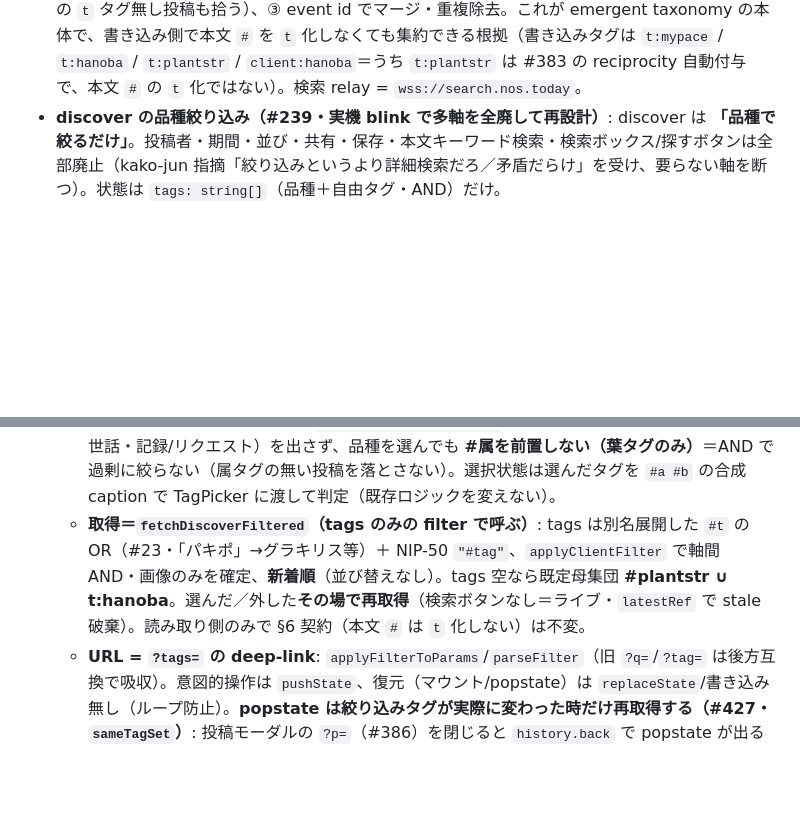
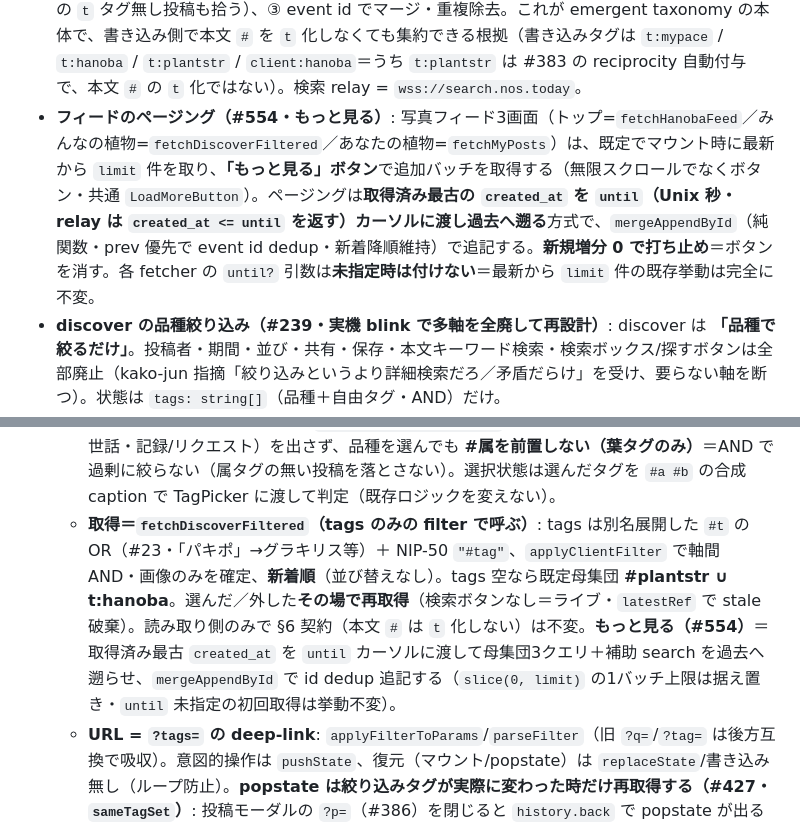
Before and after one commit to kako-jun/hanoba, a Markdown page: docs/architecture.md, 2 parts joined by grey strips. Rendered like a GitHub page; blank space fills up the shorter version.

Commit message:
docs: フィード3画面のもっと見る（until時間窓ページング）を追従 (#554)

```diff
--- a/docs/architecture.md
+++ b/docs/architecture.md
@@ -65,9 +65,10 @@ mypace と同じ Nostr 空間・同じタグ規約に準拠する（独自化し
 - **鍵**: ブラウザ生成・localStorage 保存、NIP-07 任意。
 - 既存コンポーザーの流用方針は §3（クロップ→1:1 ロック、レトロ加工→選択式）。
 - **タグの集約（読み取り）＝二段構え**（mypace 準拠・#3/#4 で実装）: ① `{"#t":[tag]}` フィルタで `t` タグ持ちを取得、② NIP-50 `search:"#tag"` で**本文ハッシュタグ**を全文検索（他クライアントの `t` タグ無し投稿も拾う）、③ event id でマージ・重複除去。これが emergent taxonomy の本体で、書き込み側で本文 `#` を `t` 化しなくても集約できる根拠（書き込みタグは `t:mypace` / `t:hanoba` / `t:plantstr` / `client:hanoba`＝うち `t:plantstr` は #383 の reciprocity 自動付与で、本文 `#` の `t` 化ではない）。検索 relay = `wss://search.nos.today`。
+- **フィードのページング（#554・もっと見る）**: 写真フィード3画面（トップ=`fetchHanobaFeed`／みんなの植物=`fetchDiscoverFiltered`／あなたの植物=`fetchMyPosts`）は、既定でマウント時に最新から `limit` 件を取り、**「もっと見る」ボタン**で追加バッチを取得する（無限スクロールでなくボタン・共通 `LoadMoreButton`）。ページングは**取得済み最古の `created_at` を `until`（Unix 秒・relay は `created_at <= until` を返す）カーソルに渡し過去へ遡る**方式で、`mergeAppendById`（純関数・prev 優先で event id dedup・新着降順維持）で追記する。**新規増分 0 で打ち止め**＝ボタンを消す。各 fetcher の `until?` 引数は**未指定時は付けない**＝最新から `limit` 件の既存挙動は完全に不変。
 - **discover の品種絞り込み（#239・実機 blink で多軸を全廃して再設計）**: discover は **「品種で絞るだけ」**。投稿者・期間・並び・共有・保存・本文キーワード検索・検索ボックス/探すボタンは全部廃止（kako-jun 指摘「絞り込みというより詳細検索だろ／矛盾だらけ」を受け、要らない軸を断つ）。状態は `tags: string[]`（品種＋自由タグ・AND）だけ。
   - **入力＝投稿画面と同じ `TagPicker`（filter モード）をそのまま再利用**（`VarietyFilter` でラップ）。長い品種名は打てないのでカテゴリ→属→品種のドリルダウン＋インクリメンタル検索で**選ぶ**。カタログに無い短い語は検索欄の「そのまま #◯◯ を使う」で**自由タグ**として足せる。選んだタグは AND のチップ（× で外す）。**チップの #タグ表示は閲覧言語に置換する**（カテゴリ→`Caudex Plants`・pickable 属→学名＝#460 と同じ境界。品種・技法・自由タグは ja 据え置き。`useFudaIndex` の `hashtagLoc` を `localizeHashtag` に通すだけ・#464）が、**`key`・`remove`・`caption` の実体は ja 正準のまま不変**＝cross-language フィルタ・選択色判定を壊さない。catalog/索引は `PostGrid` と同じ `useFudaIndex` フックで読む（投稿カードのタグ置換と同一経路）。filter モード（`TagPicker mode="filter"`）は投稿専用セクション（最近/人気/世話・記録/リクエスト）を出さず、品種を選んでも **#属を前置しない（葉タグのみ）**＝AND で過剰に絞らない（属タグの無い投稿を落とさない）。選択状態は選んだタグを `#a #b` の合成 caption で TagPicker に渡して判定（既存ロジックを変えない）。
-  - **取得＝`fetchDiscoverFiltered`（tags のみの filter で呼ぶ）**: tags は別名展開した `#t` の OR（#23・「パキポ」→グラキリス等）＋ NIP-50 `"#tag"`、`applyClientFilter` で軸間 AND・画像のみを確定、**新着順**（並び替えなし）。tags 空なら既定母集団 **#plantstr ∪ t:hanoba**。選んだ／外した**その場で再取得**（検索ボタンなし＝ライブ・`latestRef` で stale 破棄）。読み取り側のみで §6 契約（本文 `#` は `t` 化しない）は不変。
+  - **取得＝`fetchDiscoverFiltered`（tags のみの filter で呼ぶ）**: tags は別名展開した `#t` の OR（#23・「パキポ」→グラキリス等）＋ NIP-50 `"#tag"`、`applyClientFilter` で軸間 AND・画像のみを確定、**新着順**（並び替えなし）。tags 空なら既定母集団 **#plantstr ∪ t:hanoba**。選んだ／外した**その場で再取得**（検索ボタンなし＝ライブ・`latestRef` で stale 破棄）。読み取り側のみで §6 契約（本文 `#` は `t` 化しない）は不変。**もっと見る（#554）**＝取得済み最古 `created_at` を `until` カーソルに渡して母集団3クエリ＋補助 search を過去へ遡らせ、`mergeAppendById` で id dedup 追記する（`slice(0, limit)` の1バッチ上限は据え置き・`until` 未指定の初回取得は挙動不変）。
   - **URL = `?tags=` の deep-link**: `applyFilterToParams`/`parseFilter`（旧 `?q=`/`?tag=` は後方互換で吸収）。意図的操作は `pushState`、復元（マウント/popstate）は `replaceState`/書き込み無し（ループ防止）。**popstate は絞り込みタグが実際に変わった時だけ再取得する（#427・`sameTagSet`）**: 投稿モーダルの `?p=`（#386）を閉じると `history.back` で popstate が出るが `?tags=` は不変なので、無条件に再取得すると `status:"loading"` でグリッドが一旦アンマウント→再マウントされ**スクロール位置が先頭へ飛ぶ**。`appliedTagsRef`（直近適用タグ）と URL のタグを `sameTagSet`（順序・大小無視の集合比較）で照合し、同じなら再取得をスキップする（モーダル開閉でスクロールを保つ）。マウントの初回取得は従来どおり常に行う。
   - **SW 注意（#291・#538・実機で踏んだ罠）**: PWA の Service Worker（workbox `generateSW`）は既定の `ignoreURLParametersMatching`（`utm_/fbclid` のみ）だと **`?tags=` 付きナビゲーションを precache の `/discover/index.html` にマッチさせられず**、ホーム fallback にすり替える＝**札クリックで discover が一切出ず、ホームが描画される**（dev は SW 無しで露見しない＝必ず build→preview か本番でSW有効下を検証）。`src/lib/pwa/workbox-options.mjs` の `ignoreURLParametersMatching: [/.*/]` で全クエリを無視させ、クエリ付き deep-link を各ページ HTML にマッチさせる。`?q=`（JSON-LD 検索）・旧 `?tag=`・`?p=<nevent>`（#386 投稿 deep-link）も同じ `[/.*/]` で同時に救済済み（追加設定不要）。同時に Hanoba は Astro の静的複数ページで SPA ではないため、`navigateFallback: null` で Workbox の全ナビゲーション→`/` fallback を無効化する。`/about`（市民手帳）・`/gazette`（市政だより）のような `client:only` island 中心のページも、SW は各ルート自身の HTML（または network）へ解決させ、トップ HTML に書き換えない。
   - **廃止の経緯**: 投稿者 `@名前` 解決が NIP-50 のハイフン演算子（search.nos.today は `kako-jun`→0件・`kako`→多数）で当てにならず需要も薄い／期間カレンダーは「使いたいニーズなし」かつネイティブ `<input type=date>` の区切り `/`・フォントが揃わない／並びは新着順だけでよい、として軸ごと撤去。`discoverFilter.ts`/`client.ts` に残る多軸の内部実装（author/keyword/since/until/sort・popular）は未使用化＝別 PR で掃除予定（#239 follow-up）。
```
Also changed, not shown: docs/spec.md (+1 -0 lines).
